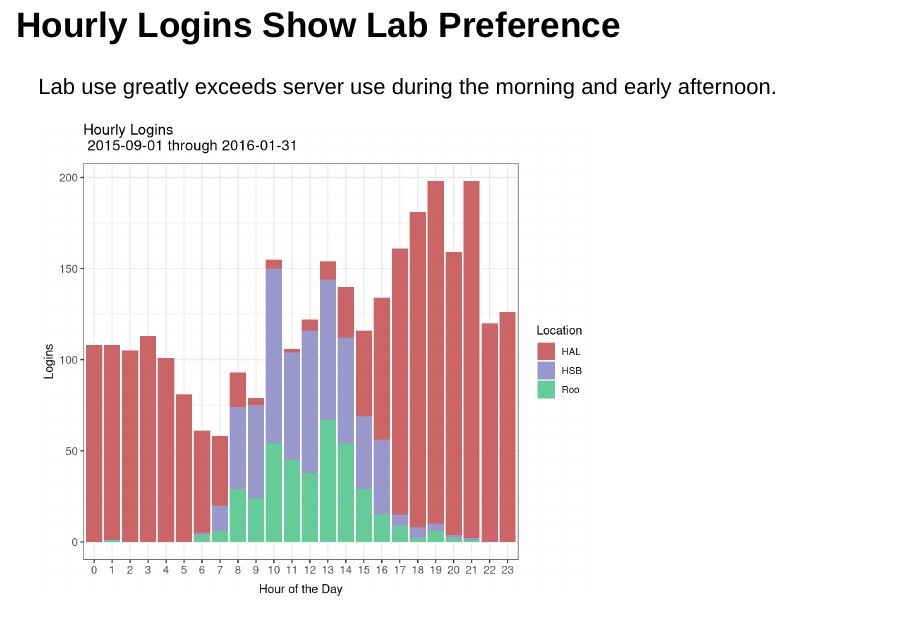
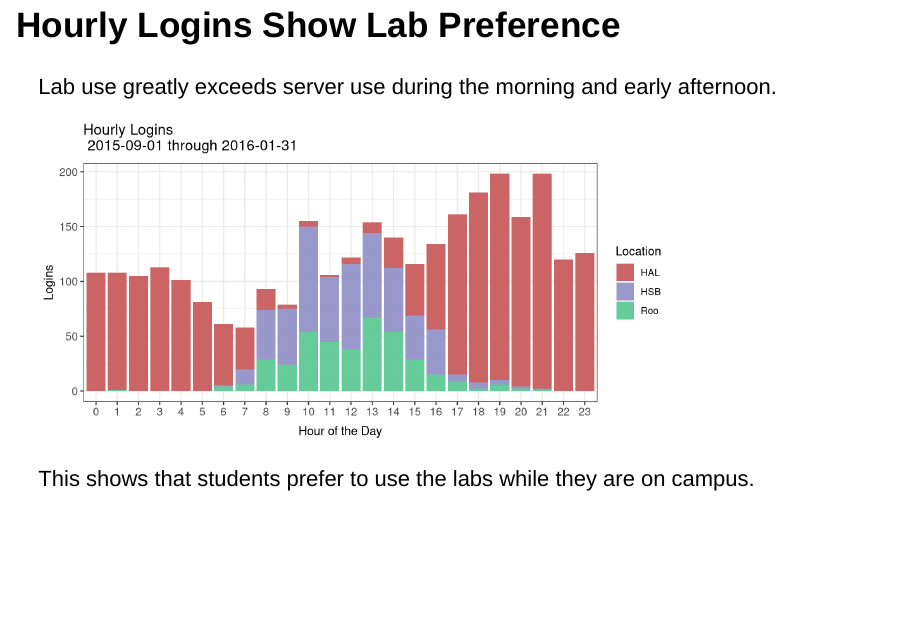
Before and after one commit to brianhigh/computer-lab-use, an R Markdown document (stf-proposal-pres.Rmd): page 12 of 13 before the commit and page 12 of 12 after it. Rendered offline with R 4.5, knitr and Pandoc, with nearby package versions; drawn as Slidy slides in place of the format the file asks for.

Commit message:
Changed plot size to fill more of the page.

````diff
--- a/stf-proposal-pres.Rmd
+++ b/stf-proposal-pres.Rmd
@@ -212,7 +212,7 @@ logins %>% mutate(Hour=factor(as.numeric(format(logins$datetime, "%H")))) %>%
     dplyr::summarize(Logins=n_distinct(datetime)) -> hourly
 ```
 
-```{r hourly_hist, message=FALSE, fig.width=7}
+```{r hourly_hist, message=FALSE, fig.width=8, fig.height=4}
 ggplot(data=hourly, aes(x=Hour, y=Logins, fill=Location)) +
     scale_fill_manual(values=c("#CC6666", "#9999CC", "#66CC99")) +
     geom_bar(stat="identity") +
````
